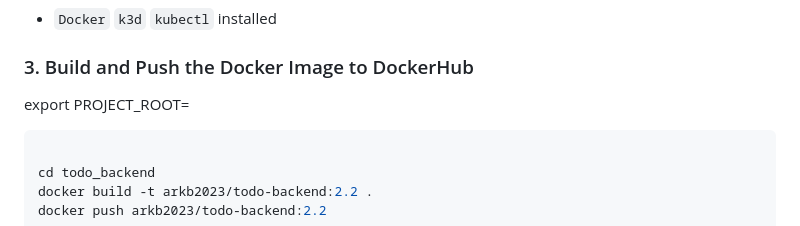
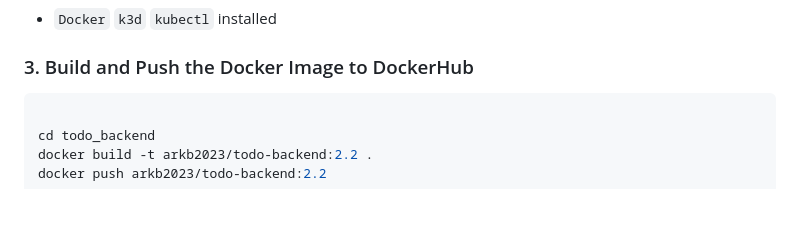
Before and after one commit to arkb2023/devops-kubernetes, a Markdown page: the_project/README.md, the part around the change. GitHub-like rendering; blank space fills up the shorter version.

Commit message:
README update for Exercise: 2.2. The Project, Step 8

````diff
--- a/the_project/README.md
+++ b/the_project/README.md
@@ -97,7 +97,7 @@ This table summarizes the routing setup in the Kubernetes cluster that enables r
 - `Docker` `k3d` `kubectl` installed
 
 ### 3. Build and Push the Docker Image to DockerHub
-export PROJECT_ROOT=
+
 ```bash
 
 cd todo_backend
````
